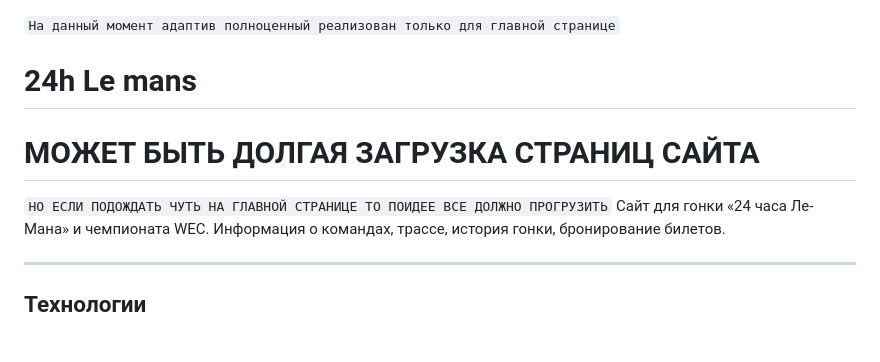
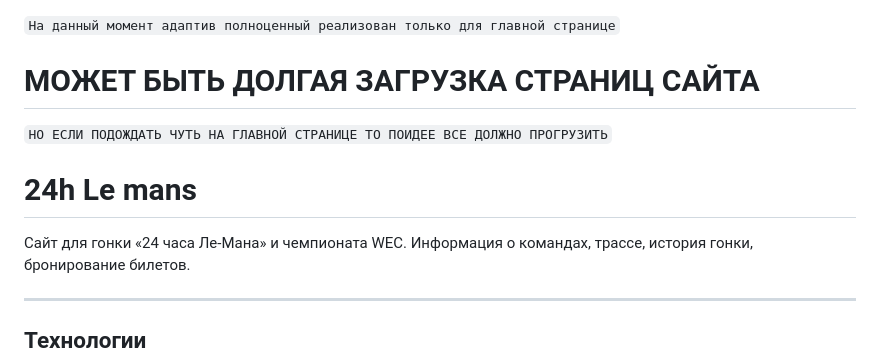
Before and after one commit to kuraiid/24H-LEMANS, a Markdown page: README.md, the part around the change. GitHub-like rendering.

```diff
--- a/README.md
+++ b/README.md
@@ -1,8 +1,8 @@
 `На данный момент адаптив полноценный реализован только для главной странице`
-
-# 24h Le mans
 # МОЖЕТ БЫТЬ ДОЛГАЯ ЗАГРУЗКА СТРАНИЦ САЙТА
 `НО ЕСЛИ ПОДОЖДАТЬ ЧУТЬ НА ГЛАВНОЙ СТРАНИЦЕ ТО ПОИДЕЕ ВСЕ ДОЛЖНО ПРОГРУЗИТЬ`
+# 24h Le mans
+
 Сайт для гонки «24 часа Ле-Мана» и чемпионата WEC. Информация о командах, трассе, история гонки, бронирование билетов.
 
 ---
```
